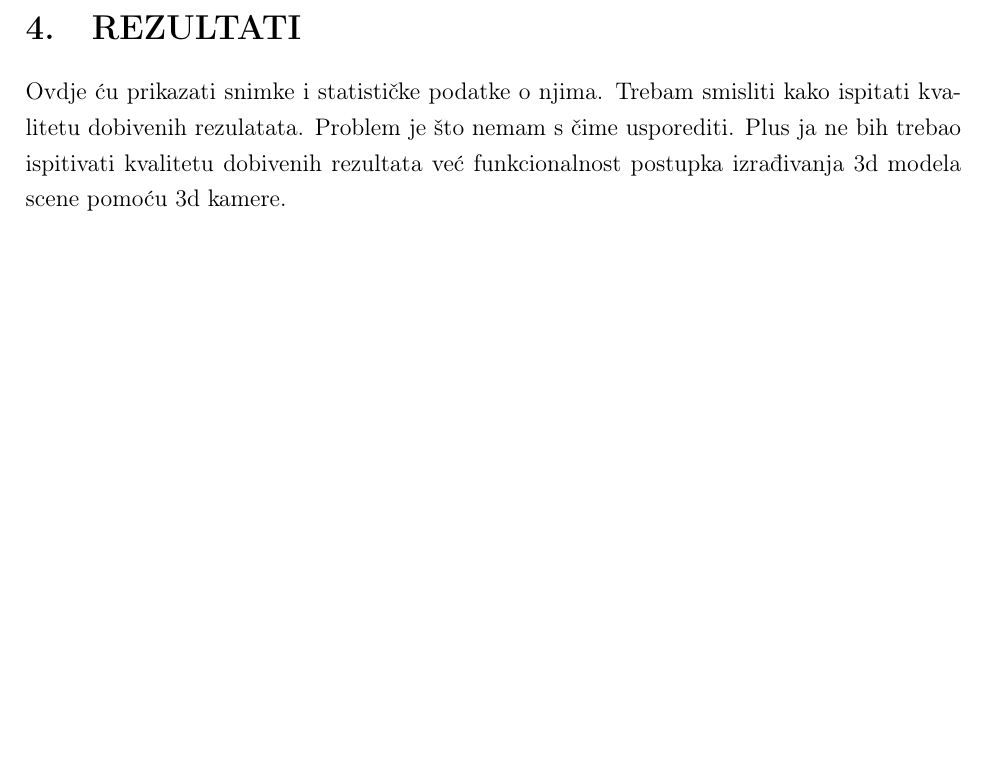
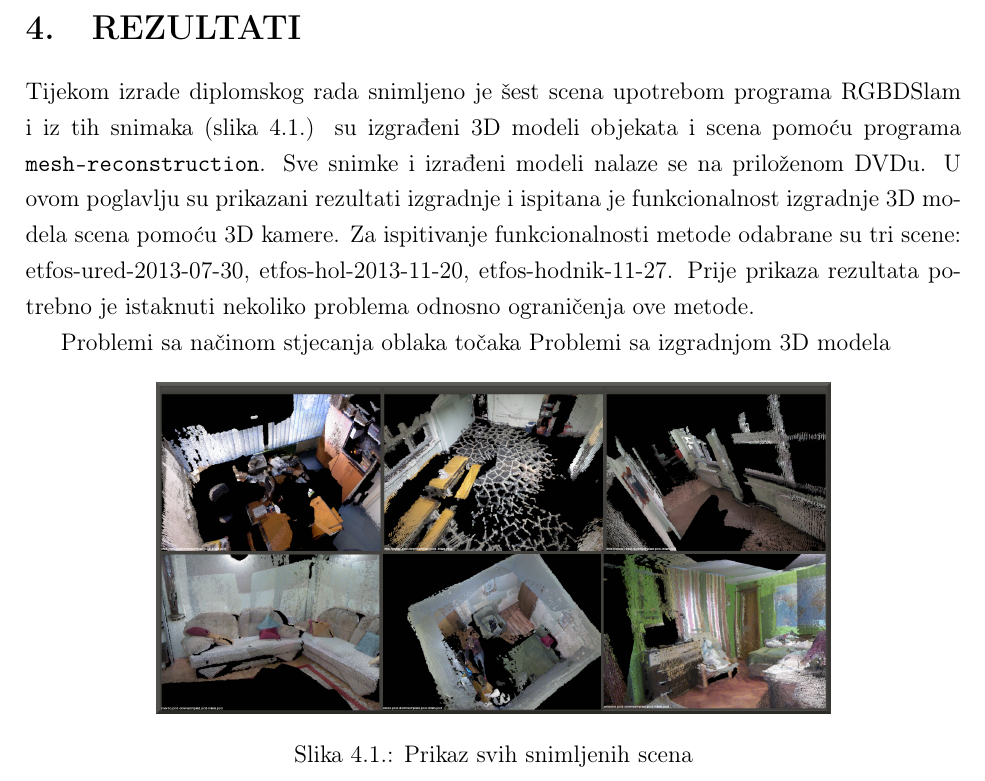
Before and after one commit to msvalina/pcl-surface-mesh-reconstruction, a LaTeX document (latex/00-begin.tex, which reads latex/06-results.tex): part of page 32 of 36 before the commit and part of page 32 of 37 after it, cut so that both start at the same text, the shorter picture padded with empty space. Compiled offline with pdfLaTeX.

Commit message:
added intro to results section

```diff
--- a/latex/06-results.tex
+++ b/latex/06-results.tex
@@ -4,9 +4,25 @@
 \section{Rezultati} % (fold)
 \label{sec:Rezultati}
 
-Ovdje ću prikazati snimke i statističke podatke o njima.
-Trebam smisliti kako ispitati kvalitetu dobivenih rezulatata.
-Problem je što nemam s čime usporediti.
-Plus ja ne bih trebao ispitivati kvalitetu dobivenih rezultata već
-funkcionalnost postupka izrađivanja 3d modela scene pomoću 3d kamere.
+Tijekom izrade diplomskog rada snimljeno je šest scena upotrebom
+programa RGBDSlam i iz tih snimaka (slika~\ref{fig:01-all.png}) su
+izgrađeni 3D modeli objekata i scena pomoću programa
+\texttt{mesh-reconstruction}. Sve snimke i izrađeni modeli nalaze se na
+priloženom DVDu. U ovom poglavlju su prikazani rezultati izgradnje i
+ispitana je funkcionalnost izgradnje 3D modela scena pomoću 3D kamere.
+Za ispitivanje funkcionalnosti metode odabrane su tri scene:
+etfos-ured-2013-07-30, etfos-hol-2013-11-20, etfos-hodnik-11-27. Prije
+prikaza rezultata potrebno je istaknuti nekoliko problema odnosno
+ograničenja ove metode.
 
+Problemi sa načinom stjecanja oblaka točaka
+Problemi sa izgradnjom 3D modela
+
+\begin{figure}[h]
+\centering
+\includegraphics[scale=0.15]{figures/01-all-pcd.png}
+\caption{Prikaz svih snimljenih scena}
+\label{fig:01-all.png}
+\end{figure}
+
+\newpage
```
Also changed, not shown: latex/06-results.tex (13 more changed lines).
